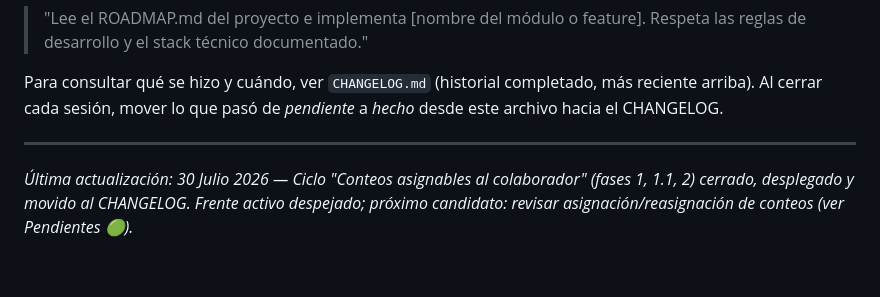
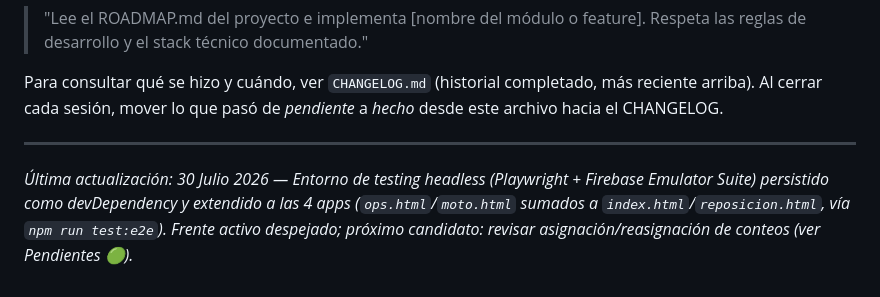
Before and after one commit to ffjiva/despacho-ordenes, a Markdown page: ROADMAP.md, the part around the change. Drawn GitHub-style.

```diff
--- a/ROADMAP.md
+++ b/ROADMAP.md
@@ -386,6 +386,7 @@ hacia el CHANGELOG.
 
 ---
 
-*Última actualización: 30 Julio 2026 — Ciclo "Conteos asignables al colaborador" (fases 1,
-1.1, 2) cerrado, desplegado y movido al CHANGELOG. Frente activo despejado; próximo candidato:
-revisar asignación/reasignación de conteos (ver Pendientes 🟢).*
+*Última actualización: 30 Julio 2026 — Entorno de testing headless (Playwright + Firebase
+Emulator Suite) persistido como devDependency y extendido a las 4 apps (`ops.html`/`moto.html`
+sumados a `index.html`/`reposicion.html`, vía `npm run test:e2e`). Frente activo despejado;
+próximo candidato: revisar asignación/reasignación de conteos (ver Pendientes 🟢).*
```
Also changed, not shown: CHANGELOG.md (+24 -0 lines).
